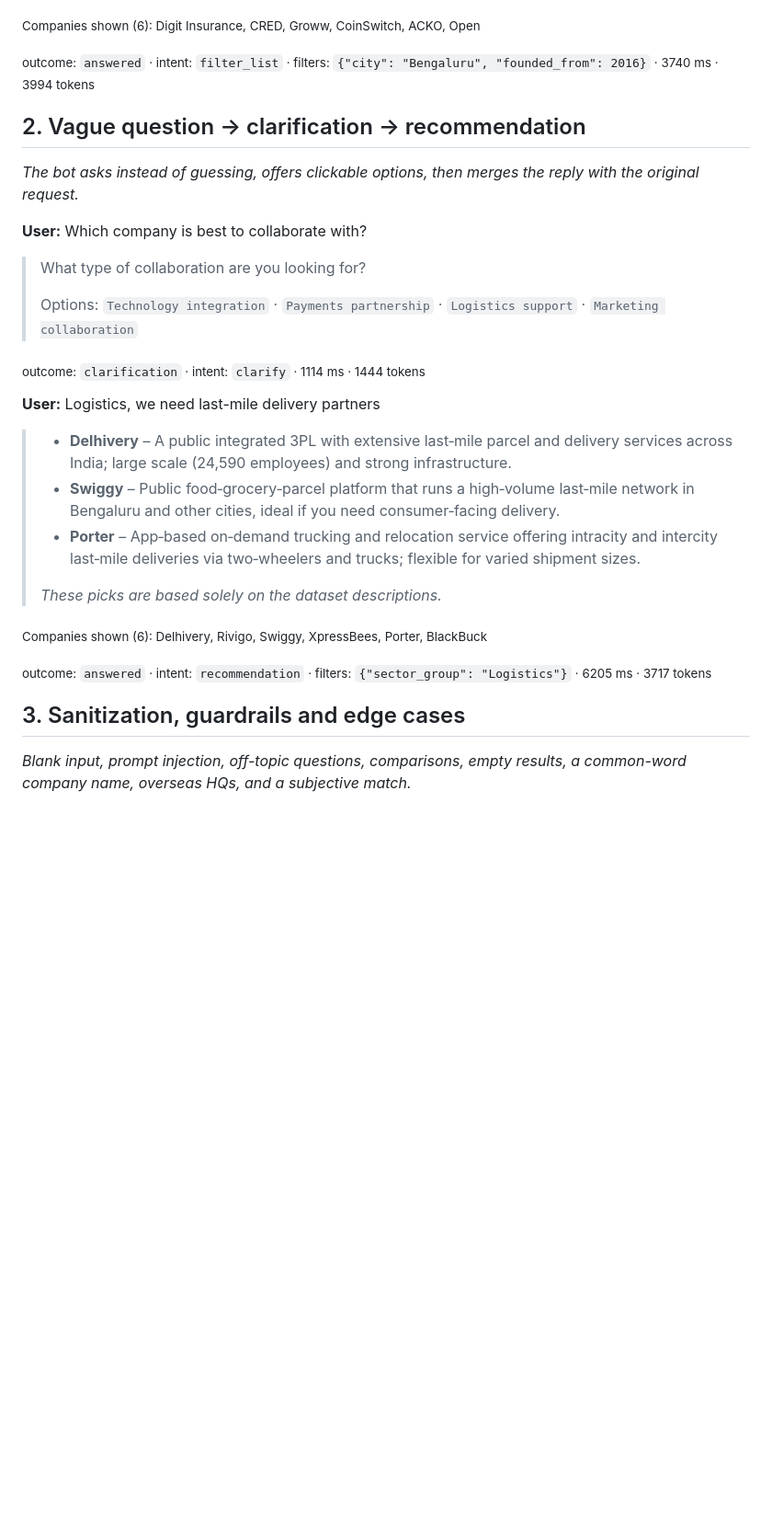
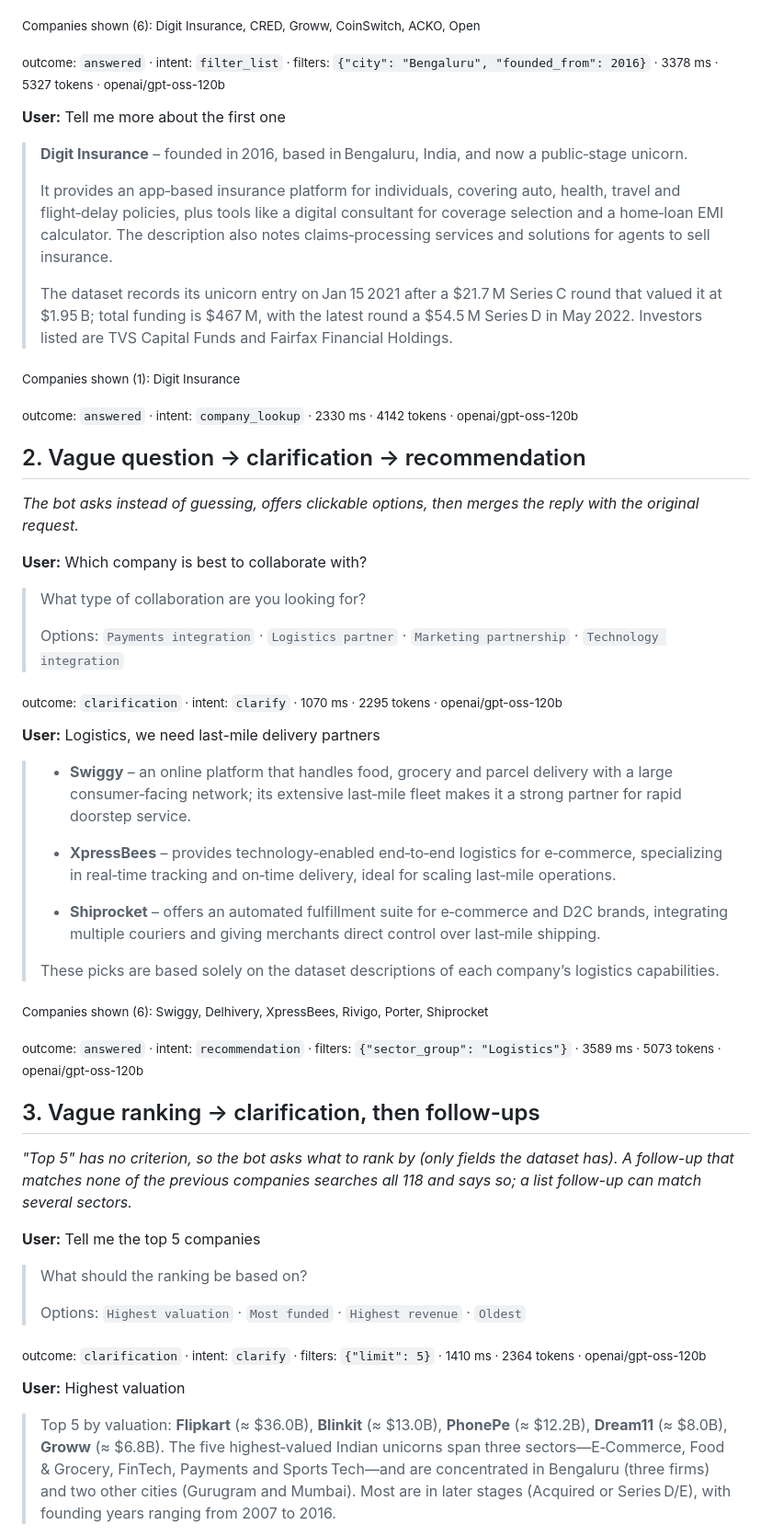
Before and after one commit to Ayushm19/unicorn-scout, a Markdown page: SAMPLE_INTERACTIONS.md, the part around one of its changes. Shown at 92% size. Rendered like a GitHub page; blank space fills up the shorter version.

```diff
--- a/SAMPLE_INTERACTIONS.md
+++ b/SAMPLE_INTERACTIONS.md
@@ -58,7 +68,19 @@ _Pronoun resolution ("its"), then "these" and "those" narrow the previous answer
 
 <sub>Companies shown (6): Digit Insurance, CRED, Groww, CoinSwitch, ACKO, Open</sub>
 
-<sub>outcome: `answered` · intent: `filter_list` · filters: `{"city": "Bengaluru", "founded_from": 2016}` · 3740 ms · 3994 tokens</sub>
+<sub>outcome: `answered` · intent: `filter_list` · filters: `{"city": "Bengaluru", "founded_from": 2016}` · 3378 ms · 5327 tokens · openai/gpt-oss-120b</sub>
+
+**User:** Tell me more about the first one
+
+> **Digit Insurance** – founded in 2016, based in Bengaluru, India, and now a public‑stage unicorn.
+>
+> It provides an app‑based insurance platform for individuals, covering auto, health, travel and flight‑delay policies, plus tools like a digital consultant for coverage selection and a home‑loan EMI calculator. The description also notes claims‑processing services and solutions for agents to sell insurance.
+>
+> The dataset records its unicorn entry on Jan 15 2021 after a $21.7 M Series C round that valued it at $1.95 B; total funding is $467 M, with the latest round a $54.5 M Series D in May 2022. Investors listed are TVS Capital Funds and Fairfax Financial Holdings.
+
+<sub>Companies shown (1): Digit Insurance</sub>
+
+<sub>outcome: `answered` · intent: `company_lookup` · 2330 ms · 4142 tokens · openai/gpt-oss-120b</sub>
 
 ## 2. Vague question → clarification → recommendation
 
@@ -68,22 +90,37 @@ _The bot asks instead of guessing, offers clickable options, then merges the rep
 
 > What type of collaboration are you looking for?
 >
-> Options: `Technology integration` · `Payments partnership` · `Logistics support` · `Marketing collaboration`
+> Options: `Payments integration` · `Logistics partner` · `Marketing partnership` · `Technology integration`
 
-<sub>outcome: `clarification` · intent: `clarify` · 1114 ms · 1444 tokens</sub>
+<sub>outcome: `clarification` · intent: `clarify` · 1070 ms · 2295 tokens · openai/gpt-oss-120b</sub>
 
 **User:** Logistics, we need last-mile delivery partners
 
-> - **Delhivery** – A public integrated 3PL with extensive last‑mile parcel and delivery services across India; large scale (24,590 employees) and strong infrastructure.
-> - **Swiggy** – Public food‑grocery‑parcel platform that runs a high‑volume last‑mile network in Bengaluru and other cities, ideal if you need consumer‑facing delivery.
-> - **Porter** – App‑based on‑demand trucking and relocation service offering intracity and intercity last‑mile deliveries via two‑wheelers and trucks; flexible for varied shipment sizes.
+> - **Swiggy** – an online platform that handles food, grocery and parcel delivery with a large consumer‑facing network; its extensive last‑mile fleet makes it a strong partner for rapid doorstep service.
 >
-> *These picks are based solely on the dataset descriptions.*
+> - **XpressBees** – provides technology‑enabled end‑to‑end logistics for e‑commerce, specializing in real‑time tracking and on‑time delivery, ideal for scaling last‑mile operations.
+>
+> - **Shiprocket** – offers an automated fulfillment suite for e‑commerce and D2C brands, integrating multiple couriers and giving merchants direct control over last‑mile shipping.
+>
+> These picks are based solely on the dataset descriptions of each company’s logistics capabilities.
 
-<sub>Companies shown (6): Delhivery, Rivigo, Swiggy, XpressBees, Porter, BlackBuck</sub>
+<sub>Companies shown (6): Swiggy, Delhivery, XpressBees, Rivigo, Porter, Shiprocket</sub>
 
-<sub>outcome: `answered` · intent: `recommendation` · filters: `{"sector_group": "Logistics"}` · 6205 ms · 3717 tokens</sub>
+<sub>outcome: `answered` · intent: `recommendation` · filters: `{"sector_group": "Logistics"}` · 3589 ms · 5073 tokens · openai/gpt-oss-120b</sub>
 
-## 3. Sanitization, guardrails and edge cases
+## 3. Vague ranking → clarification, then follow-ups
 
-_Blank input, prompt injection, off-topic questions, comparisons, empty results, a common-word company name, overseas HQs, and a subjective match._
+_"Top 5" has no criterion, so the bot asks what to rank by (only fields the dataset has). A follow-up that matches none of the previous companies searches all 118 and says so; a list follow-up can match several sectors._
+
+**User:** Tell me the top 5 companies
+
+> What should the ranking be based on?
+>
+> Options: `Highest valuation` · `Most funded` · `Highest revenue` · `Oldest`
+
+<sub>outcome: `clarification` · intent: `clarify` · filters: `{"limit": 5}` · 1410 ms · 2364 tokens · openai/gpt-oss-120b</sub>
+
+**User:** Highest valuation
+
+> Top 5 by valuation: **Flipkart** (≈ $36.0B), **Blinkit** (≈ $13.0B), **PhonePe** (≈ $12.2B), **Dream11** (≈ $8.0B), **Groww** (≈ $6.8B). The five highest‑valued Indian unicorns span three sectors—E‑Commerce, Food & Grocery, FinTech, Payments and Sports Tech—and are concentrated in Bengaluru (three firms) and two other cities (Gurugram and Mumbai). Most are in later stages (Acquired or Series D/E), with founding years ranging from 2007 to 2016.
+
```
Also changed, not shown: other parts of SAMPLE_INTERACTIONS.md (+71 -42 lines), README.md (+20 -10 lines).
